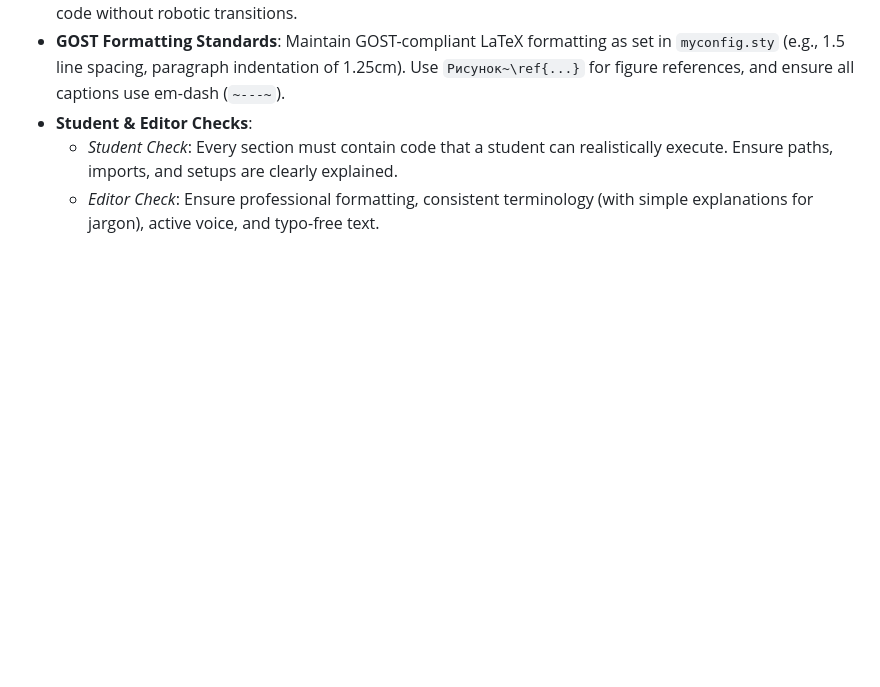
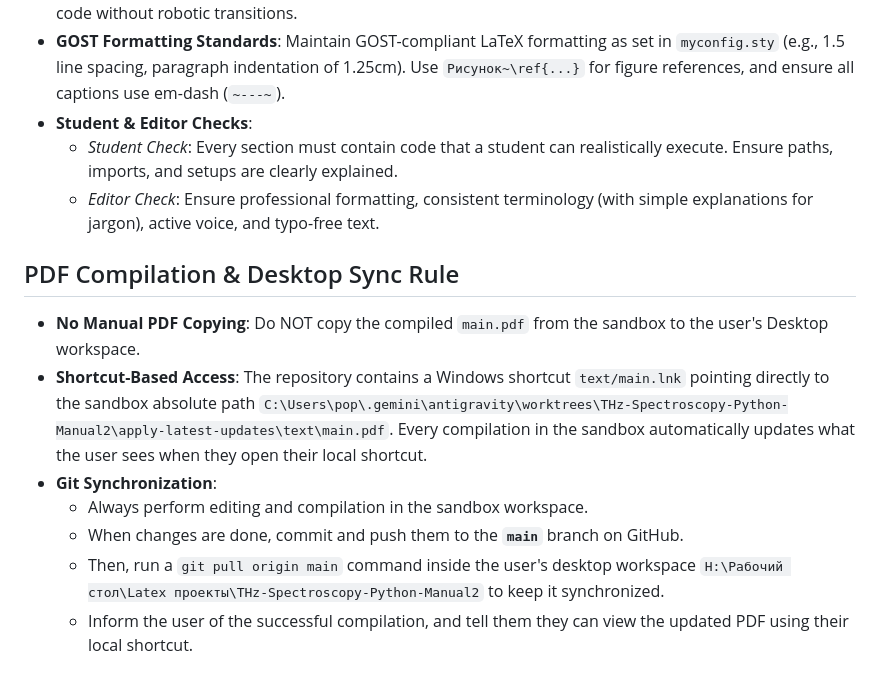
Before and after one commit to brattri3/THz-Spectroscopy-Python-Manual2, a Markdown page: AGENTS.md, the part around the change. GitHub-like rendering; blank space fills up the shorter version.

Commit message:
chore: document PDF compilation and desktop sync rules in AGENTS.md

```diff
--- a/AGENTS.md
+++ b/AGENTS.md
@@ -64,3 +64,12 @@ You are a team of experts working on creating a methodological guide for process
 - **Student & Editor Checks**:
   - *Student Check*: Every section must contain code that a student can realistically execute. Ensure paths, imports, and setups are clearly explained.
   - *Editor Check*: Ensure professional formatting, consistent terminology (with simple explanations for jargon), active voice, and typo-free text.
+
+## PDF Compilation & Desktop Sync Rule
+- **No Manual PDF Copying**: Do NOT copy the compiled `main.pdf` from the sandbox to the user's Desktop workspace.
+- **Shortcut-Based Access**: The repository contains a Windows shortcut `text/main.lnk` pointing directly to the sandbox absolute path `C:\Users\pop\.gemini\antigravity\worktrees\THz-Spectroscopy-Python-Manual2\apply-latest-updates\text\main.pdf`. Every compilation in the sandbox automatically updates what the user sees when they open their local shortcut.
+- **Git Synchronization**:
+  - Always perform editing and compilation in the sandbox workspace.
+  - When changes are done, commit and push them to the **`main`** branch on GitHub.
+  - Then, run a `git pull origin main` command inside the user's desktop workspace `H:\Рабочий стол\Latex проекты\THz-Spectroscopy-Python-Manual2` to keep it synchronized.
+  - Inform the user of the successful compilation, and tell them they can view the updated PDF using their local shortcut.
```
